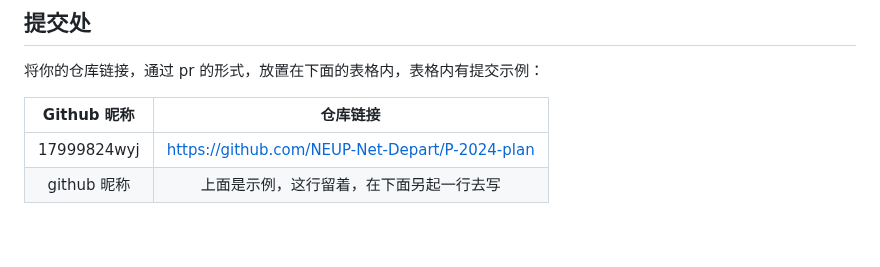
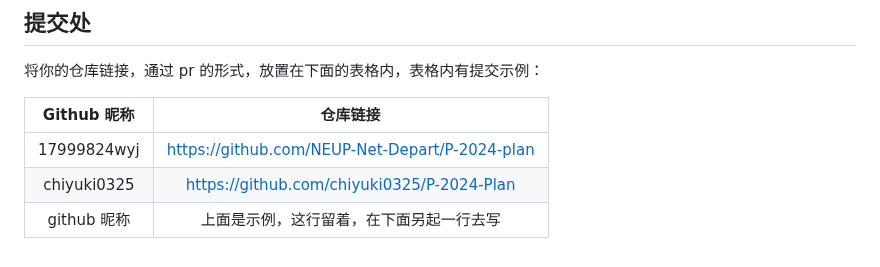
Before and after one commit to NEUP-Net-Depart/P-2024-plan, a Markdown page: Oct-vacation/README.md, the part around the change. Drawn GitHub-style.

Commit message:
提交 @chiyuki0325 的作业

```diff
--- a/Oct-vacation/README.md
+++ b/Oct-vacation/README.md
@@ -140,4 +140,5 @@ PS：尽量记录过程中遇到的问题！！！并且，请使用我提供的
 | Github 昵称 |                    仓库链接                    |
 | :---------: | :--------------------------------------------: |
 | 17999824wyj | https://github.com/NEUP-Net-Depart/P-2024-plan |
+| chiyuki0325 | https://github.com/chiyuki0325/P-2024-Plan |
 | github 昵称 |    上面是示例，这行留着，在下面另起一行去写    |
```
